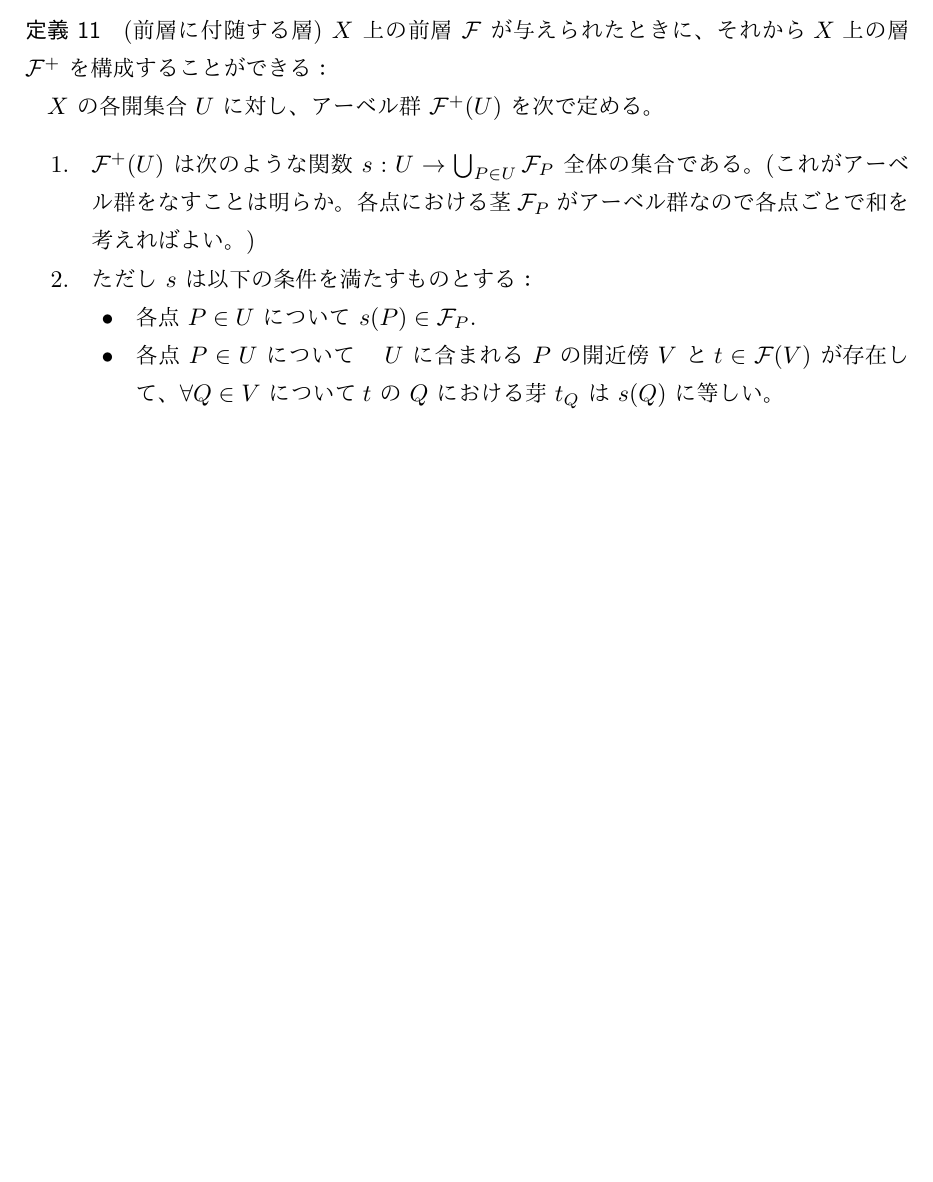
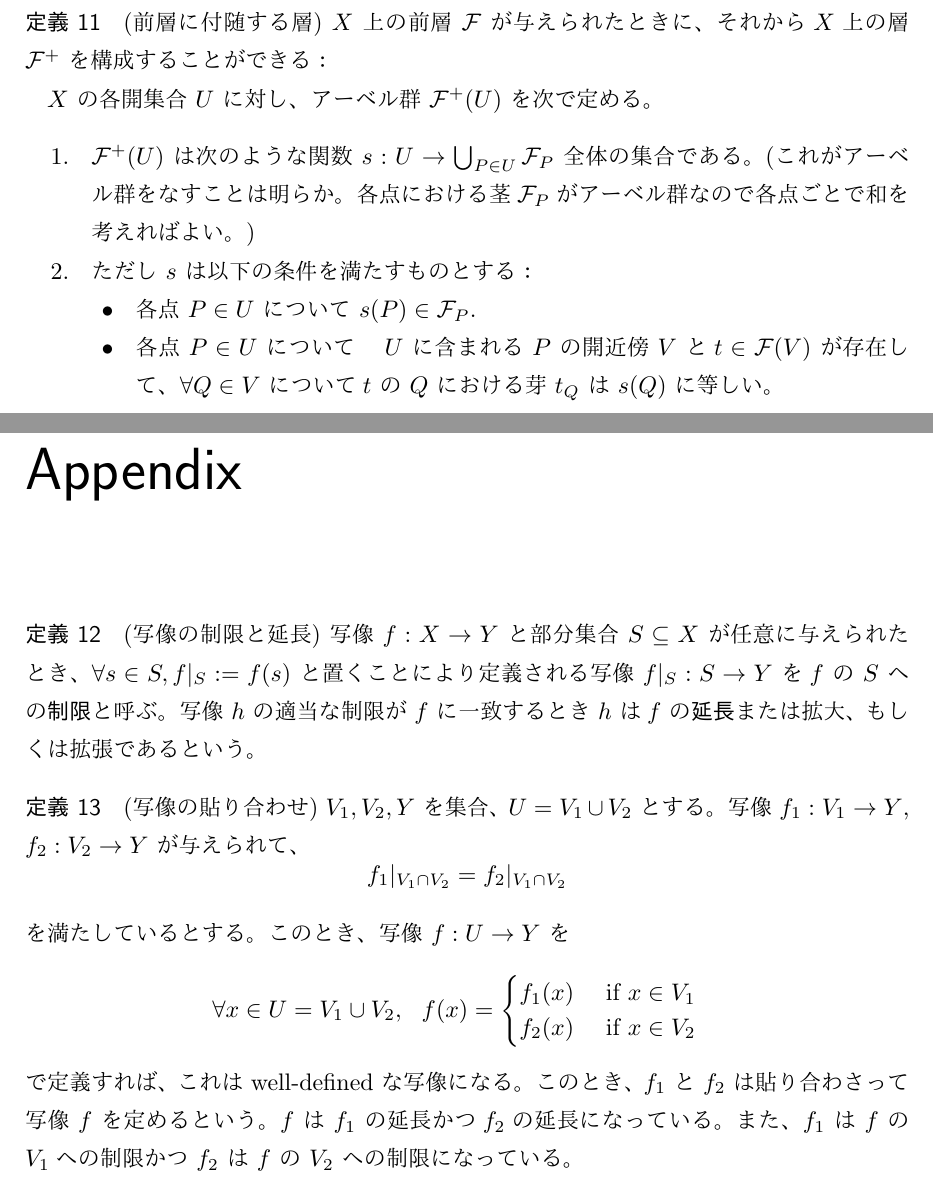
Before and after one commit to dnishiyama85/Alg-geom, a LaTeX document (src/main.tex): part of page 4 of 4 before the commit and two parts of pages 5 and 6 of 6 after it, the two joined at a grey line, cut so that both start at the same text, the shorter picture padded with empty space. Compiled offline with upLaTeX and dvipdfmx.

Commit message:
Appendix

```diff
--- a/src/main.tex
+++ b/src/main.tex
@@ -151,4 +153,32 @@ $s \in \mcF(U)$ に対して $\rho_{UV}(s)$ を $s|_V$ と書くこともある
 
 \end{dfn}
 
+
+\chapter*{Appendix}
+
+\begin{dfn}{(写像の制限と延長)}
+    写像 $f:X \to Y$ と部分集合 $S \subseteq X$ が任意に与えられたとき、
+    $\forall s \in S, f|_S := f(s)$ と置くことにより定義される写像 $f|_S: S \to Y$ を
+    $f$ の $S$ への\textbf{制限}と呼ぶ。写像 $h$ の適当な制限が $f$ に一致するとき $h$ は
+     $f$ の\textbf{延長}または拡大、もしくは拡張であるという。
+\end{dfn}
+
+\begin{dfn}{(写像の貼り合わせ)}
+    $V_1, V_2, Y$ を集合、$U = V_1 \cup V_2$ とする。
+    写像 $f_1 : V_1 \to Y$, $f_2 : V_2 \to Y$ が与えられて、
+    \[
+        f_1|_{V_1 \cap V_2} = f_2|_{V_1 \cap V_2}
+    \]
+    を満たしているとする。このとき、写像 $f: U \to Y$ を
+    \[
+        \forall x \in U = V_1 \cup V_2, \ \ f(x) =
+        \begin{cases}
+            f_1(x) \ \ \ \ \text{if } x \in V_1 \\
+            f_2(x) \ \ \ \ \text{if } x \in V_2 \\
+        \end{cases}
+    \]
+    で定義すれば、これは well-defined な写像になる。このとき、$f_1$ と $f_2$ は貼り合わさって
+    写像 $f$ を定めるという。$f$ は $f_1$ の延長かつ$f_2$の延長になっている。
+    また、$f_1$ は $f$ の $V_1$への制限かつ $f_2$ は $f$ の $V_2$ への制限になっている。
+    \end{dfn}
 \end{document}
```
Also changed, not shown: README.md, out/main.pdf (added), src/main.tex (4 more changed lines), 1 other file.
